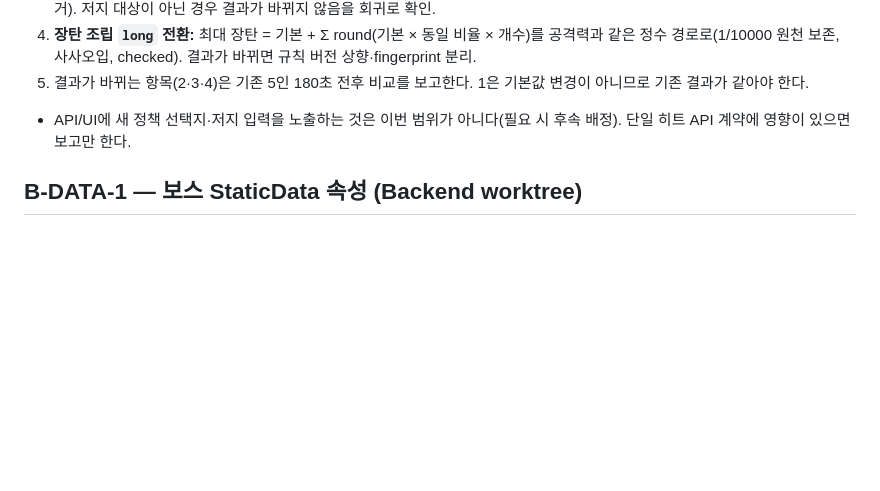
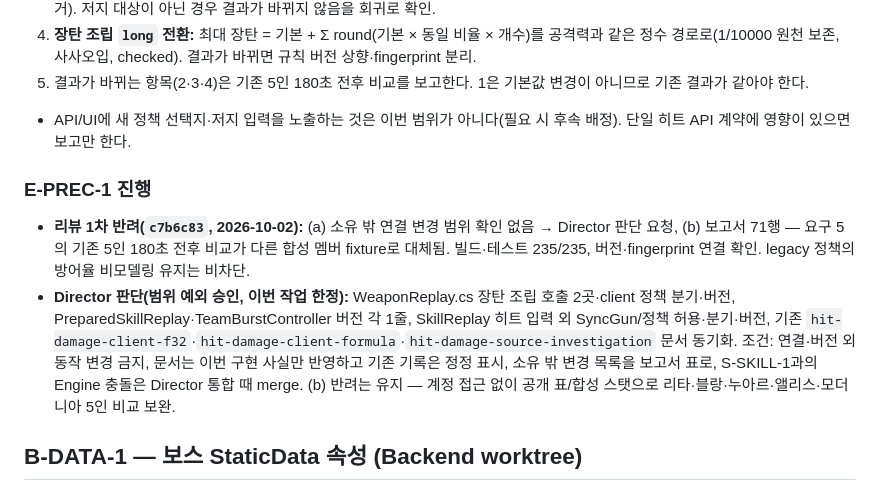
Before and after one commit to ejiie/Nikke-Simul, a Markdown page: docs/skill-precision-assignments-2026-10-03.ko.md, the part around the change. Rendered like a GitHub page; blank space fills up the shorter version.

Commit message:
docs: record E-PREC-1 first review and scope exception decision
Co-Authored-By: Claude Opus 5.5 <noreply@anthropic.com>

```diff
--- a/docs/skill-precision-assignments-2026-10-03.ko.md
+++ b/docs/skill-precision-assignments-2026-10-03.ko.md
@@ -30,6 +30,11 @@
 4. **장탄 조립 `long` 전환:** 최대 장탄 = 기본 + Σ round(기본 × 동일 비율 × 개수)를 공격력과 같은 정수 경로로(1/10000 원천 보존, 사사오입, checked). 결과가 바뀌면 규칙 버전 상향·fingerprint 분리.
 5. 결과가 바뀌는 항목(2·3·4)은 기존 5인 180초 전후 비교를 보고한다. 1은 기본값 변경이 아니므로 기존 결과가 같아야 한다.
 - API/UI에 새 정책 선택지·저지 입력을 노출하는 것은 이번 범위가 아니다(필요 시 후속 배정). 단일 히트 API 계약에 영향이 있으면 보고만 한다.
+
+### E-PREC-1 진행
+
+- **리뷰 1차 반려(`c7b6c83`, 2026-10-02):** (a) 소유 밖 연결 변경 범위 확인 없음 → Director 판단 요청, (b) 보고서 71행 — 요구 5의 기존 5인 180초 전후 비교가 다른 합성 멤버 fixture로 대체됨. 빌드·테스트 235/235, 버전·fingerprint 연결 확인. legacy 정책의 방어율 비모델링 유지는 비차단.
+- **Director 판단(범위 예외 승인, 이번 작업 한정):** WeaponReplay.cs 장탄 조립 호출 2곳·client 정책 분기·버전, PreparedSkillReplay·TeamBurstController 버전 각 1줄, SkillReplay 히트 입력 외 SyncGun/정책 허용·분기·버전, 기존 `hit-damage-client-f32`·`hit-damage-client-formula`·`hit-damage-source-investigation` 문서 동기화. 조건: 연결·버전 외 동작 변경 금지, 문서는 이번 구현 사실만 반영하고 기존 기록은 정정 표시, 소유 밖 변경 목록을 보고서 표로, S-SKILL-1과의 Engine 충돌은 Director 통합 때 merge. (b) 반려는 유지 — 계정 접근 없이 공개 표/합성 스탯으로 리타·블랑·누아르·앨리스·모더니아 5인 비교 보완.
 
 ## B-DATA-1 — 보스 StaticData 속성 (Backend worktree)
 
```
